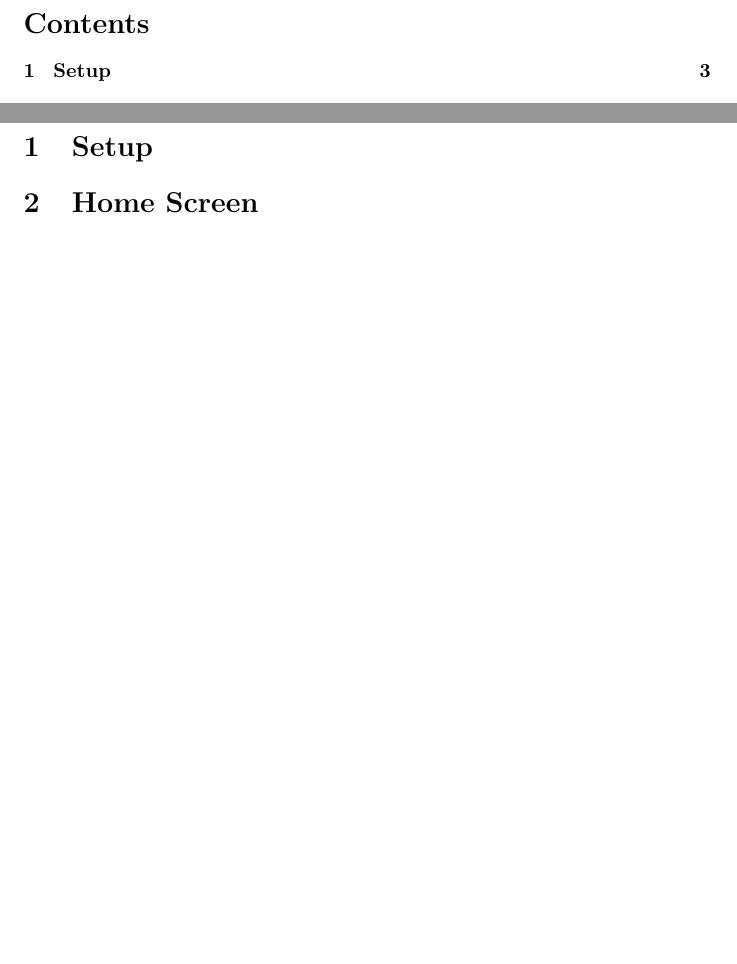
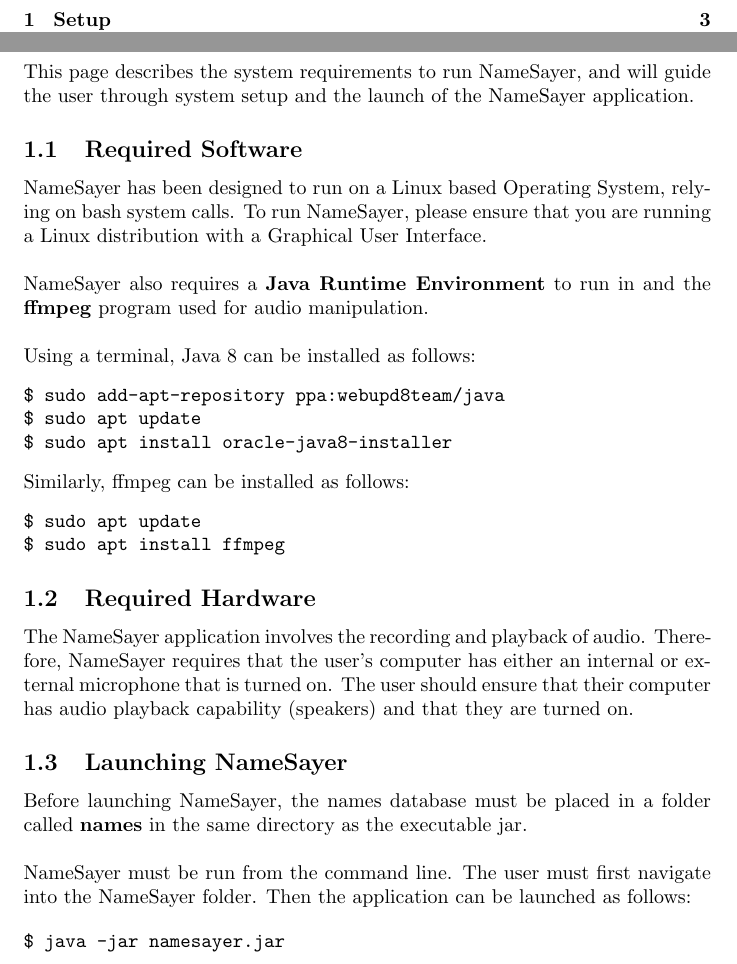
Before and after one commit to jordansimsmith/namesayer, a LaTeX document (manual/user-manual.tex): two parts of pages 2 and 3 of 3 before the commit and two parts of pages 2 and 3 of 4 after it, joined at a grey line, cut at the place of the change, the shorter picture padded with empty space. Compiled offline with pdfLaTeX.

Commit message:
Included section on first time set up to the user manual

```diff
--- a/manual/user-manual.tex
+++ b/manual/user-manual.tex
@@ -1,4 +1,8 @@
 \documentclass{article}
+
+\usepackage{minted}
+
+\setlength{\parindent}{0pt}
 
 \begin{document}
 
@@ -20,6 +24,45 @@
 
 \section{Setup}
 
+This page describes the system requirements to run NameSayer, and will guide the user through system setup and the launch of the
+NameSayer application.
+
+\subsection{Required Software}
+
+NameSayer has been designed to run on a Linux based Operating System, relying on bash system calls. To run NameSayer, please
+ensure that you are running a Linux distribution with a Graphical User Interface. \\
+
+NameSayer also requires a \textbf{Java Runtime Environment} to run in and the \textbf{ffmpeg} program used for audio manipulation. \\
+
+Using a terminal, Java 8 can be installed as follows:
+\begin{minted}{bash}
+$ sudo add-apt-repository ppa:webupd8team/java
+$ sudo apt update
+$ sudo apt install oracle-java8-installer
+\end{minted}
+
+Similarly, ffmpeg can be installed as follows:
+\begin{minted}{bash}
+$ sudo apt update
+$ sudo apt install ffmpeg
+\end{minted}
+
+\subsection{Required Hardware}
+The NameSayer application involves the recording and playback of audio. Therefore, NameSayer requires that the user's
+computer has either an internal or external microphone that is turned on. The user should ensure that their computer
+has audio playback capability (speakers) and that they are turned on.
+
+\subsection{Launching NameSayer}
+Before launching NameSayer, the names database must be placed in a folder called \textbf{names} in the same directory as
+the executable jar. \\
+
+NameSayer must be run from the command line. The user must first navigate into the NameSayer folder. Then the application
+can be launched as follows:
+
+\begin{minted}{bash}
+$ java -jar namesayer.jar
+\end{minted}
+
 \section{Home Screen}
 
 \section{View the Database}
```
Also changed, not shown: 1 other file.
